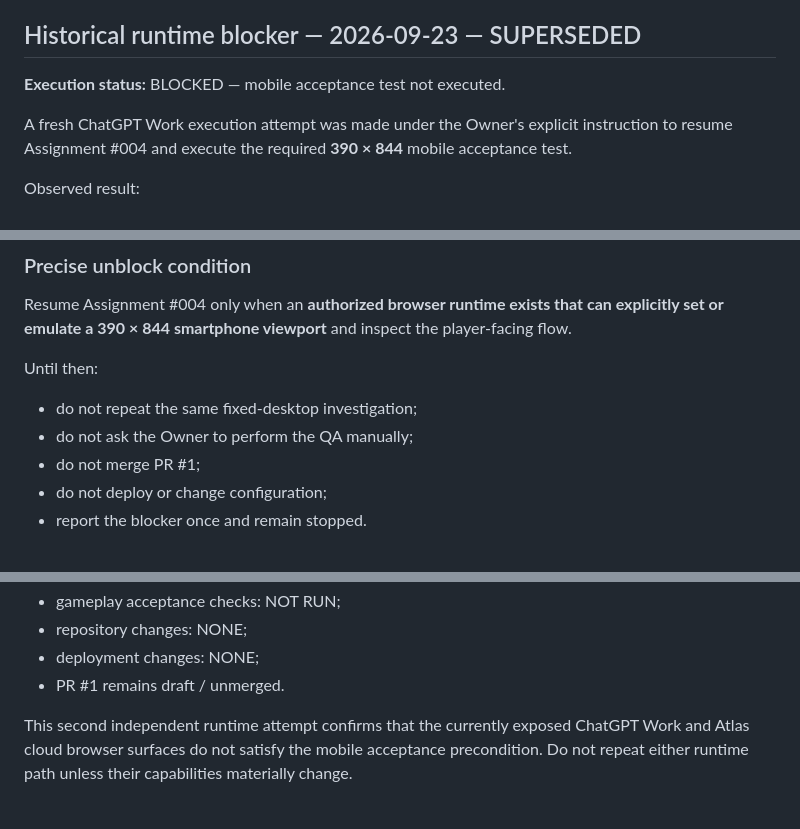
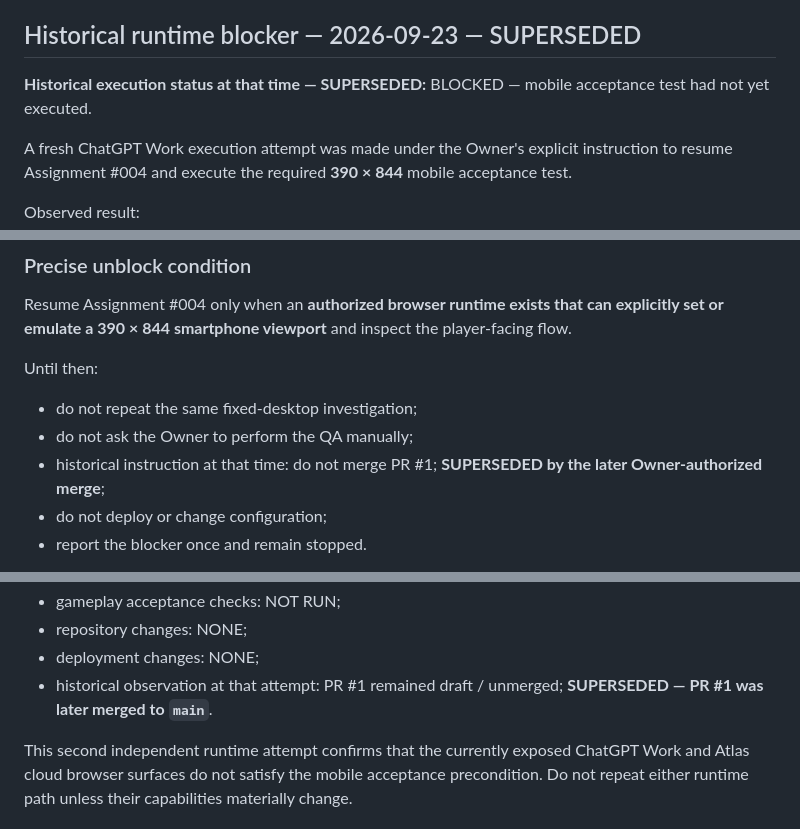
Before and after one commit to Prime46-App/Prime46, a Markdown page: PRIME_DEV_001_ASSIGNMENT_004.md, 3 parts joined by grey strips. Rendered like a GitHub page.

Commit message:
docs: harden superseded PRIME blocker text

```diff
--- a/PRIME_DEV_001_ASSIGNMENT_004.md
+++ b/PRIME_DEV_001_ASSIGNMENT_004.md
@@ -168,7 +168,7 @@ Do not expand scope after satisfying this assignment.
 
 ## Historical runtime blocker — 2026-09-23 — SUPERSEDED
 
-**Execution status:** BLOCKED — mobile acceptance test not executed.
+**Historical execution status at that time — SUPERSEDED:** BLOCKED — mobile acceptance test had not yet executed.
 
 A fresh ChatGPT Work execution attempt was made under the Owner's explicit instruction to resume Assignment #004 and execute the required **390 × 844** mobile acceptance test.
 
@@ -189,7 +189,7 @@ Resume Assignment #004 only when an **authorized browser runtime exists that can
 Until then:
 - do not repeat the same fixed-desktop investigation;
 - do not ask the Owner to perform the QA manually;
-- do not merge PR #1;
+- historical instruction at that time: do not merge PR #1; **SUPERSEDED by the later Owner-authorized merge**;
 - do not deploy or change configuration;
 - report the blocker once and remain stopped.
 
@@ -213,7 +213,7 @@ Verified runtime evidence from that attempt:
 - gameplay acceptance checks: NOT RUN;
 - repository changes: NONE;
 - deployment changes: NONE;
-- PR #1 remains draft / unmerged.
+- historical observation at that attempt: PR #1 remained draft / unmerged; **SUPERSEDED — PR #1 was later merged to `main`**.
 
 This second independent runtime attempt confirms that the currently exposed ChatGPT Work and Atlas cloud browser surfaces do not satisfy the mobile acceptance precondition. Do not repeat either runtime path unless their capabilities materially change.
 
```
